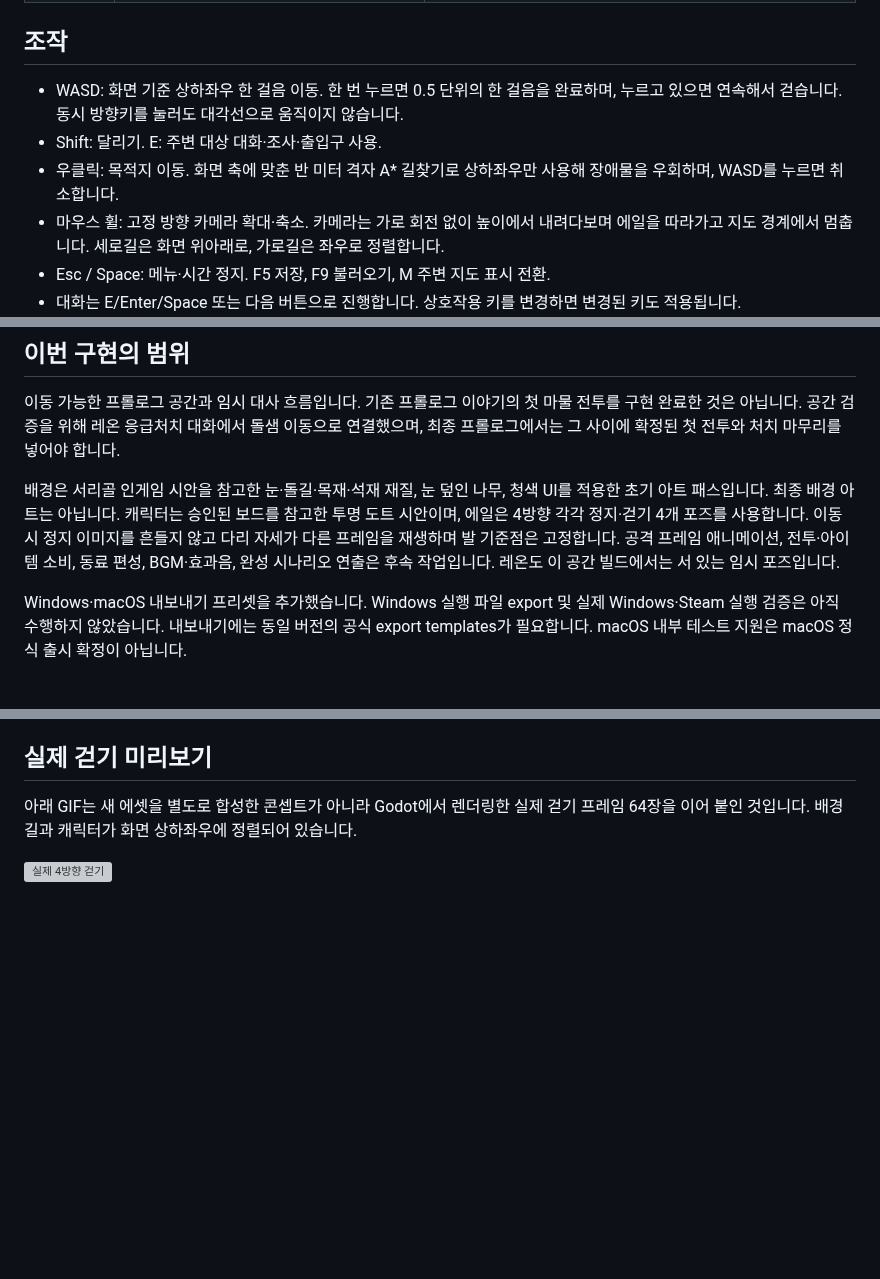
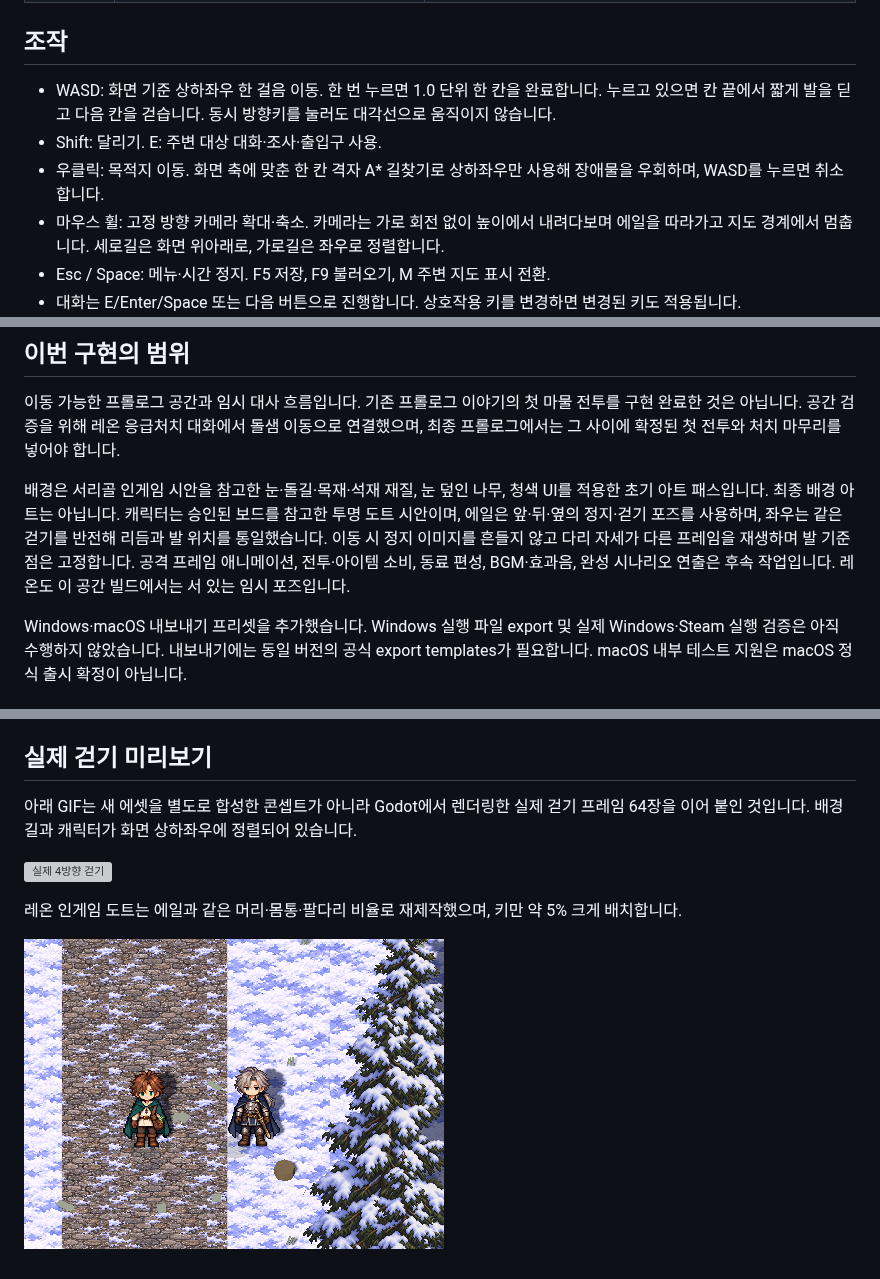
Before and after one commit to a01094864335-cell/springbound-frontier, a Markdown page: docs/prologue-spaces.md, 3 parts joined by grey strips. Rendered like a GitHub page; pictures changed too: docs/screenshots/06-proportions.png (added); blank space fills up the shorter version; grey boxes are pictures that could not be loaded.

Commit message:
Use full tile steps, symmetric horizontal gait and matching Leon proportions

```diff
--- a/docs/prologue-spaces.md
+++ b/docs/prologue-spaces.md
@@ -19,9 +19,9 @@
 
 ## 조작
 
-- WASD: 화면 기준 상하좌우 한 걸음 이동. 한 번 누르면 0.5 단위의 한 걸음을 완료하며, 누르고 있으면 연속해서 걷습니다. 동시 방향키를 눌러도 대각선으로 움직이지 않습니다.
+- WASD: 화면 기준 상하좌우 한 걸음 이동. 한 번 누르면 1.0 단위 한 칸을 완료합니다. 누르고 있으면 칸 끝에서 짧게 발을 딛고 다음 칸을 걷습니다. 동시 방향키를 눌러도 대각선으로 움직이지 않습니다.
 - Shift: 달리기. E: 주변 대상 대화·조사·출입구 사용.
-- 우클릭: 목적지 이동. 화면 축에 맞춘 반 미터 격자 A* 길찾기로 상하좌우만 사용해 장애물을 우회하며, WASD를 누르면 취소합니다.
+- 우클릭: 목적지 이동. 화면 축에 맞춘 한 칸 격자 A* 길찾기로 상하좌우만 사용해 장애물을 우회하며, WASD를 누르면 취소합니다.
 - 마우스 휠: 고정 방향 카메라 확대·축소. 카메라는 가로 회전 없이 높이에서 내려다보며 에일을 따라가고 지도 경계에서 멈춥니다. 세로길은 화면 위아래로, 가로길은 좌우로 정렬합니다.
 - Esc / Space: 메뉴·시간 정지. F5 저장, F9 불러오기, M 주변 지도 표시 전환.
 - 대화는 E/Enter/Space 또는 다음 버튼으로 진행합니다. 상호작용 키를 변경하면 변경된 키도 적용됩니다.
@@ -45,7 +45,7 @@ godot --headless --path game --quit-after 600 -- --qa
 
 이동 가능한 프롤로그 공간과 임시 대사 흐름입니다. 기존 프롤로그 이야기의 첫 마물 전투를 구현 완료한 것은 아닙니다. 공간 검증을 위해 레온 응급처치 대화에서 돌샘 이동으로 연결했으며, 최종 프롤로그에서는 그 사이에 확정된 첫 전투와 처치 마무리를 넣어야 합니다.
 
-배경은 서리골 인게임 시안을 참고한 눈·돌길·목재·석재 재질, 눈 덮인 나무, 청색 UI를 적용한 초기 아트 패스입니다. 최종 배경 아트는 아닙니다. 캐릭터는 승인된 보드를 참고한 투명 도트 시안이며, 에일은 4방향 각각 정지·걷기 4개 포즈를 사용합니다. 이동 시 정지 이미지를 흔들지 않고 다리 자세가 다른 프레임을 재생하며 발 기준점은 고정합니다. 공격 프레임 애니메이션, 전투·아이템 소비, 동료 편성, BGM·효과음, 완성 시나리오 연출은 후속 작업입니다. 레온도 이 공간 빌드에서는 서 있는 임시 포즈입니다.
+배경은 서리골 인게임 시안을 참고한 눈·돌길·목재·석재 재질, 눈 덮인 나무, 청색 UI를 적용한 초기 아트 패스입니다. 최종 배경 아트는 아닙니다. 캐릭터는 승인된 보드를 참고한 투명 도트 시안이며, 에일은 앞·뒤·옆의 정지·걷기 포즈를 사용하며, 좌우는 같은 걷기를 반전해 리듬과 발 위치를 통일했습니다. 이동 시 정지 이미지를 흔들지 않고 다리 자세가 다른 프레임을 재생하며 발 기준점은 고정합니다. 공격 프레임 애니메이션, 전투·아이템 소비, 동료 편성, BGM·효과음, 완성 시나리오 연출은 후속 작업입니다. 레온도 이 공간 빌드에서는 서 있는 임시 포즈입니다.
 
 Windows·macOS 내보내기 프리셋을 추가했습니다. Windows 실행 파일 export 및 실제 Windows·Steam 실행 검증은 아직 수행하지 않았습니다. 내보내기에는 동일 버전의 공식 export templates가 필요합니다. macOS 내부 테스트 지원은 macOS 정식 출시 확정이 아닙니다.
 
@@ -71,3 +71,7 @@ godot --headless --path game --script res://tests/grid_walker_test.gd
 아래 GIF는 새 에셋을 별도로 합성한 콘셉트가 아니라 Godot에서 렌더링한 실제 걷기 프레임 64장을 이어 붙인 것입니다. 배경 길과 캐릭터가 화면 상하좌우에 정렬되어 있습니다.
 
 ![실제 4방향 걷기](screenshots/walking-preview.gif)
+
+레온 인게임 도트는 에일과 같은 머리·몸통·팔다리 비율로 재제작했으며, 키만 약 5% 크게 배치합니다.
+
+![에일·레온 비율 비교 — 실제 게임 화면](screenshots/06-proportions.png)
```
Also changed, not shown: game/assets/leon-sprite.png (added), 8 other files.
